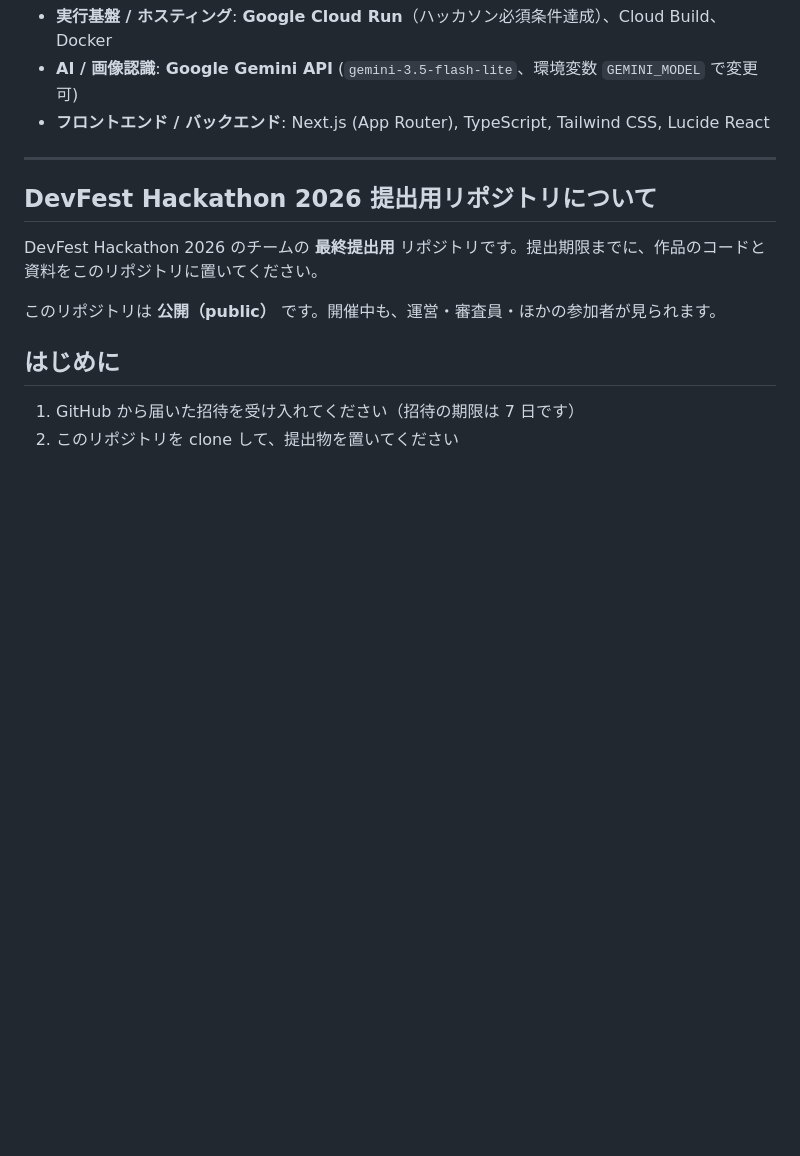
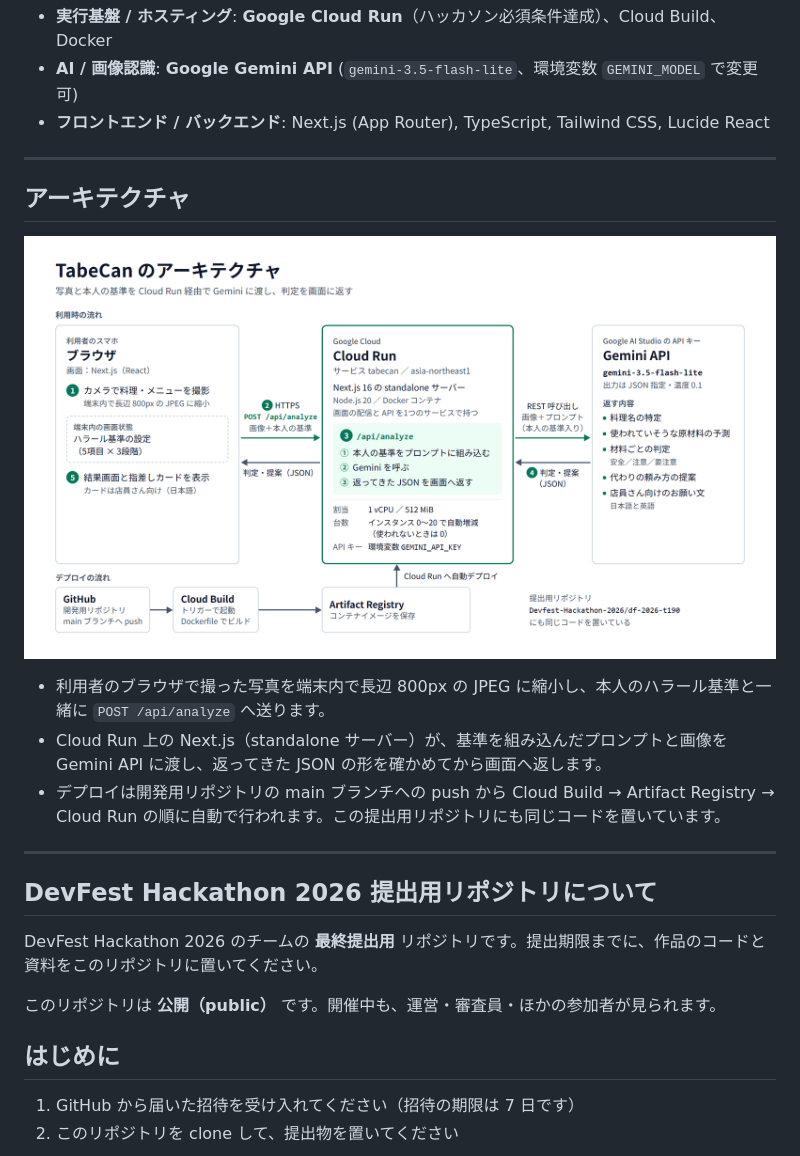
Before and after one commit to Devfest-Hackathon-2026/df-2026-t190, a Markdown page: README.md, the part around the change. Drawn GitHub-style; pictures changed too: docs/architecture.png (added); blank space fills up the shorter version.

Commit message:
docs: アーキテクチャ図を追加し、README から参照する
docs/architecture.png に構成図（ブラウザ → Cloud Run 上の Next.js → Gemini API、
開発用リポジトリから Cloud Build・Artifact Registry を経た Cloud Run への自動デプロイ）
を置き、README に「アーキテクチャ」の節を追記する。README の既存の文面は変えていない。

```diff
--- a/README.md
+++ b/README.md
@@ -41,6 +41,16 @@
 
 ---
 
+## アーキテクチャ
+
+![TabeCan のアーキテクチャ](docs/architecture.png)
+
+- 利用者のブラウザで撮った写真を端末内で長辺 800px の JPEG に縮小し、本人のハラール基準と一緒に `POST /api/analyze` へ送ります。
+- Cloud Run 上の Next.js（standalone サーバー）が、基準を組み込んだプロンプトと画像を Gemini API に渡し、返ってきた JSON の形を確かめてから画面へ返します。
+- デプロイは開発用リポジトリの main ブランチへの push から Cloud Build → Artifact Registry → Cloud Run の順に自動で行われます。この提出用リポジトリにも同じコードを置いています。
+
+---
+
 ## DevFest Hackathon 2026 提出用リポジトリについて
 
   DevFest Hackathon 2026 のチームの **最終提出用** リポジトリです。提出期限までに、作品のコードと資料をこのリポジトリに置いてください。
```
